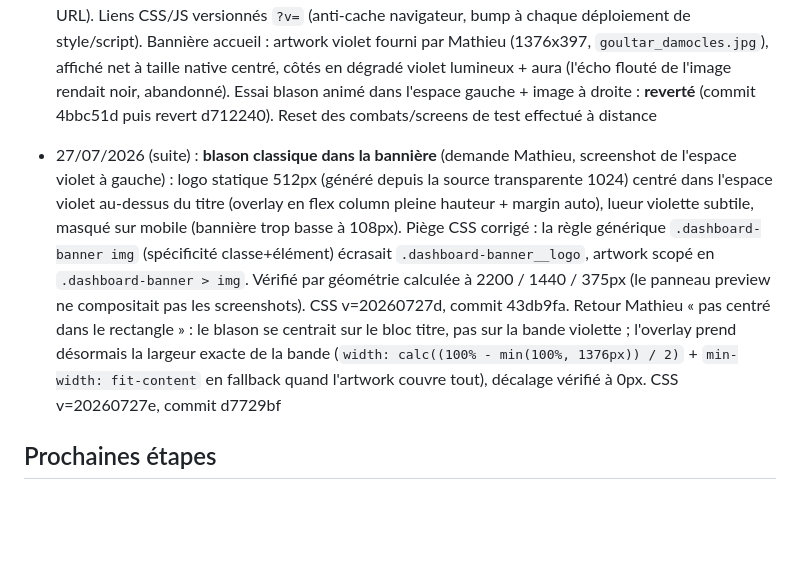
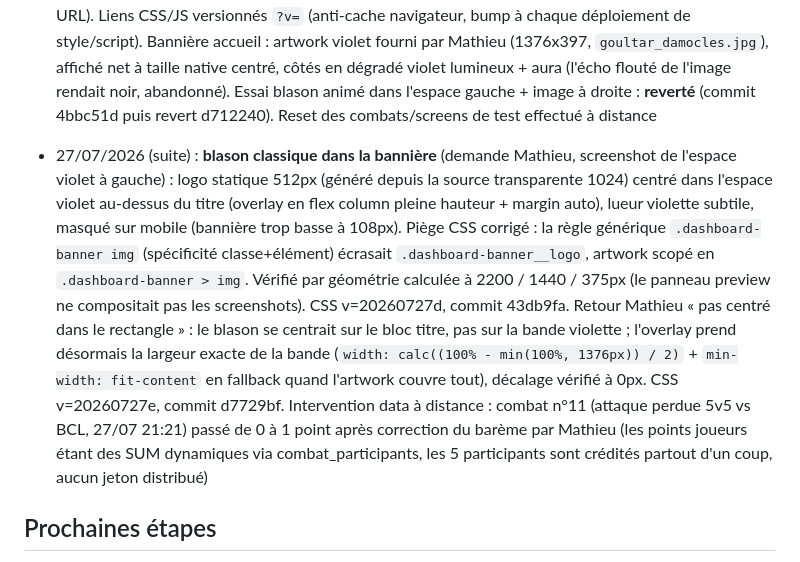
Before and after one commit to Mathieu8861/damocles-alliance, a Markdown page: damocles.md, the part around the change. Rendered like a GitHub page; blank space fills up the shorter version.

Commit message:
docs: memoire, correction retroactive combat 11 (1 point)
Co-Authored-By: Claude Fable 5 <noreply@anthropic.com>

```diff
--- a/damocles.md
+++ b/damocles.md
@@ -78,7 +78,7 @@
 
 - 27/07/2026 : **grosse session d'itérations avec les premiers membres actifs** (16 inscrits, combats réels vs La Boucle [BCL] et OUTSIDERS). Invités hors site dans les combats (030). Winrate = combats équilibrés uniquement (031, dashboard + membres + profil, tiret neutre si aucun combat équilibré). formatKamas exact (1,6 M). Cartes membres redessinées (lisibilité, tuiles stats, chips mules, halo déco). Changelog Damoclès importé + popup version 2026-07-27 (anciennes entrées REN retirées). Balises Open Graph partout + image og-damocles.png générée (aperçu Discord, attention cache Discord par URL). Liens CSS/JS versionnés `?v=` (anti-cache navigateur, bump à chaque déploiement de style/script). Bannière accueil : artwork violet fourni par Mathieu (1376x397, `goultar_damocles.jpg`), affiché net à taille native centré, côtés en dégradé violet lumineux + aura (l'écho flouté de l'image rendait noir, abandonné). Essai blason animé dans l'espace gauche + image à droite : **reverté** (commit 4bbc51d puis revert d712240). Reset des combats/screens de test effectué à distance
 
-- 27/07/2026 (suite) : **blason classique dans la bannière** (demande Mathieu, screenshot de l'espace violet à gauche) : logo statique 512px (généré depuis la source transparente 1024) centré dans l'espace violet au-dessus du titre (overlay en flex column pleine hauteur + margin auto), lueur violette subtile, masqué sur mobile (bannière trop basse à 108px). Piège CSS corrigé : la règle générique `.dashboard-banner img` (spécificité classe+élément) écrasait `.dashboard-banner__logo`, artwork scopé en `.dashboard-banner > img`. Vérifié par géométrie calculée à 2200 / 1440 / 375px (le panneau preview ne compositait pas les screenshots). CSS v=20260727d, commit 43db9fa. Retour Mathieu « pas centré dans le rectangle » : le blason se centrait sur le bloc titre, pas sur la bande violette ; l'overlay prend désormais la largeur exacte de la bande (`width: calc((100% - min(100%, 1376px)) / 2)` + `min-width: fit-content` en fallback quand l'artwork couvre tout), décalage vérifié à 0px. CSS v=20260727e, commit d7729bf
+- 27/07/2026 (suite) : **blason classique dans la bannière** (demande Mathieu, screenshot de l'espace violet à gauche) : logo statique 512px (généré depuis la source transparente 1024) centré dans l'espace violet au-dessus du titre (overlay en flex column pleine hauteur + margin auto), lueur violette subtile, masqué sur mobile (bannière trop basse à 108px). Piège CSS corrigé : la règle générique `.dashboard-banner img` (spécificité classe+élément) écrasait `.dashboard-banner__logo`, artwork scopé en `.dashboard-banner > img`. Vérifié par géométrie calculée à 2200 / 1440 / 375px (le panneau preview ne compositait pas les screenshots). CSS v=20260727d, commit 43db9fa. Retour Mathieu « pas centré dans le rectangle » : le blason se centrait sur le bloc titre, pas sur la bande violette ; l'overlay prend désormais la largeur exacte de la bande (`width: calc((100% - min(100%, 1376px)) / 2)` + `min-width: fit-content` en fallback quand l'artwork couvre tout), décalage vérifié à 0px. CSS v=20260727e, commit d7729bf. Intervention data à distance : combat n°11 (attaque perdue 5v5 vs BCL, 27/07 21:21) passé de 0 à 1 point après correction du barème par Mathieu (les points joueurs étant des SUM dynamiques via combat_participants, les 5 participants sont crédités partout d'un coup, aucun jeton distribué)
 
 ## Prochaines étapes
 - [ ] Ajouter **BCL** (et les autres alliances adverses) dans Admin > Alliances
```
